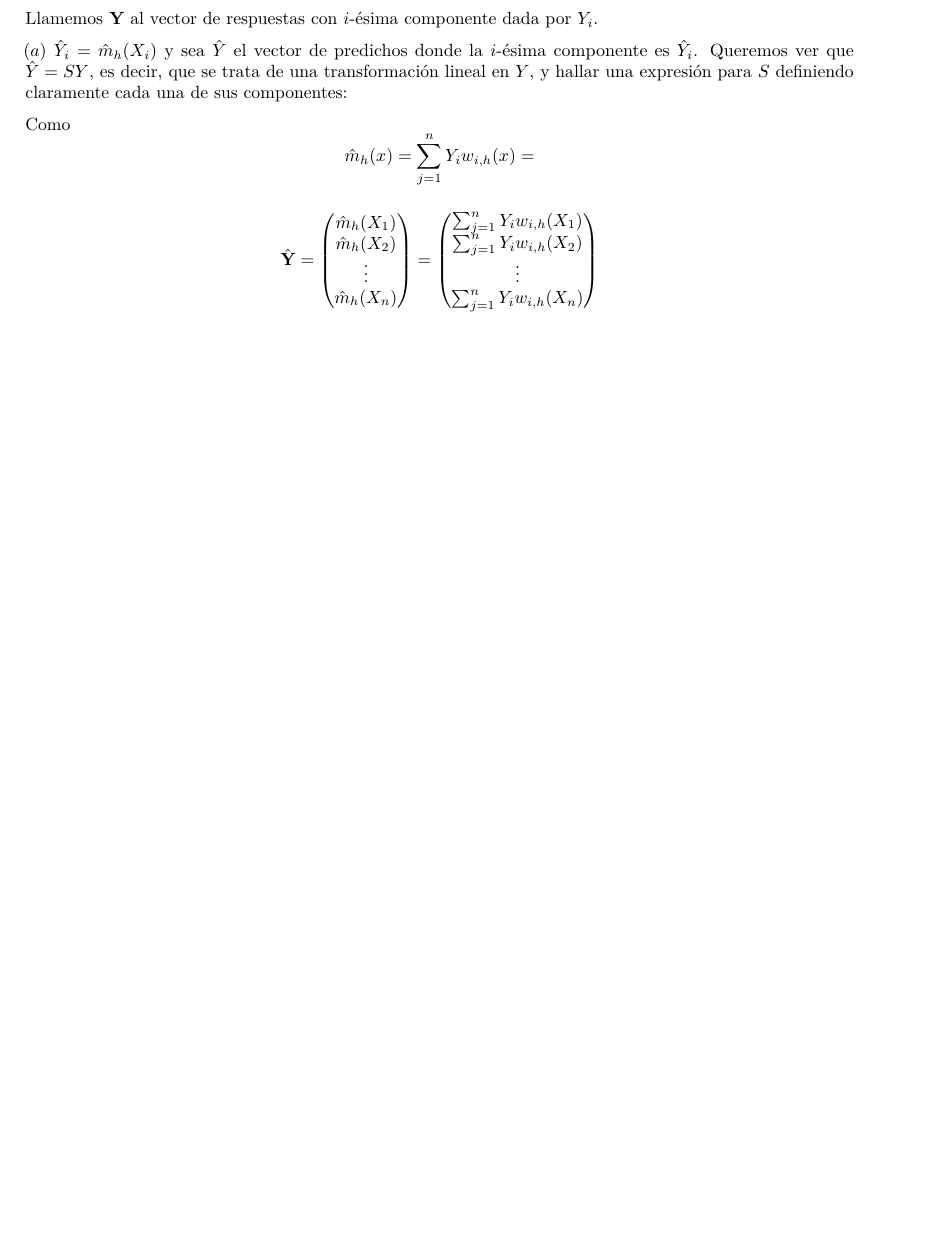
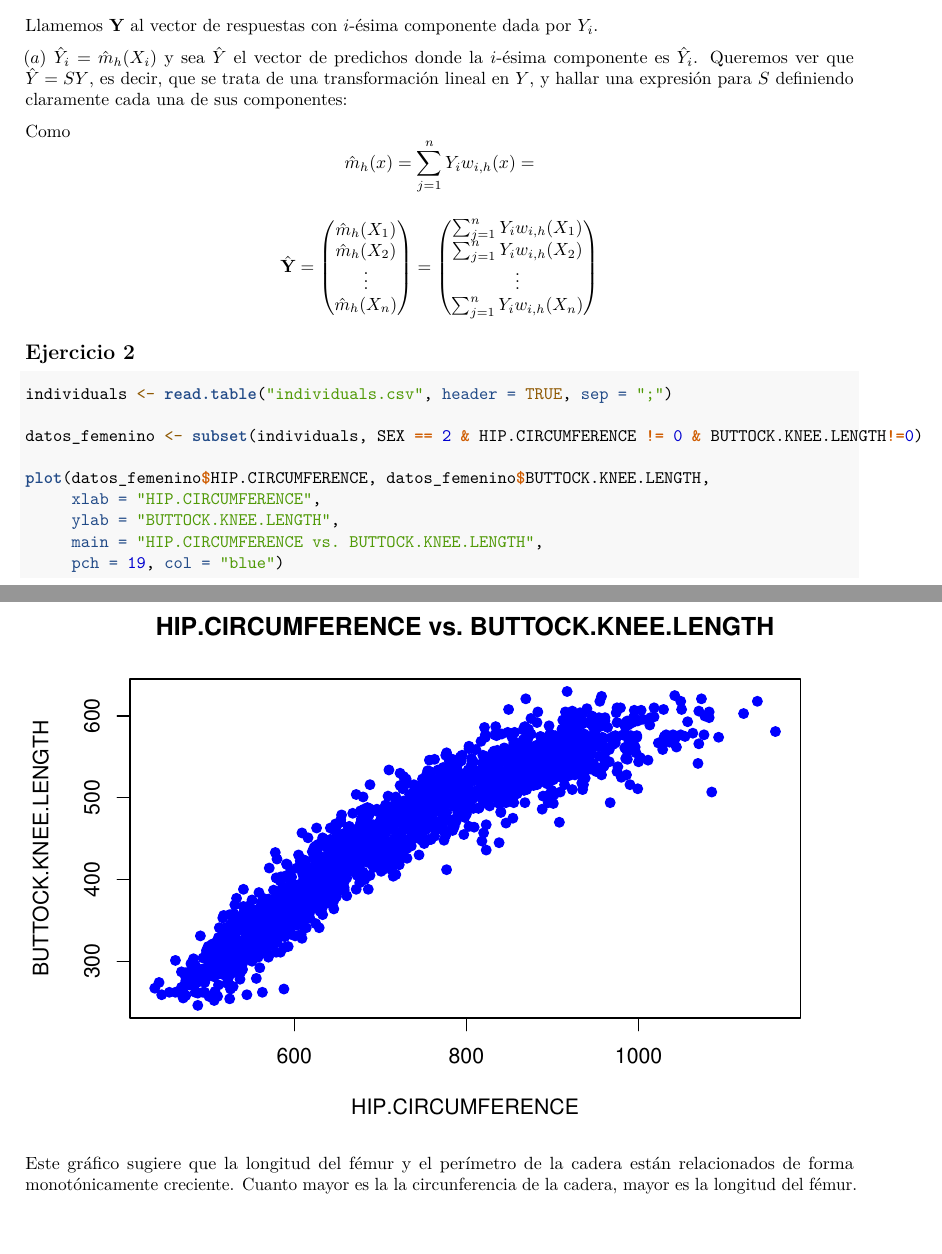
Before and after one commit to lzanela/Estadistica, an R Markdown document (tp_final/Cesaroni_Finkelstein_Zanela.Rmd): part of the page before the commit and two parts of pages 1 and 2 of 2 after it, the two joined at a grey line, cut so that both start at the same text, the shorter picture padded with empty space. Rendered offline with R 4.5, knitr and Pandoc, then LaTeX, with nearby package versions.

Commit message:
Ejercicio 2

````diff
--- a/tp_final/Cesaroni_Finkelstein_Zanela.Rmd
+++ b/tp_final/Cesaroni_Finkelstein_Zanela.Rmd
@@ -31,3 +31,17 @@ $$ \hat{\mathbf{Y}} =
 \sum_{j=1}^n Y_i w_{i,h}(X_n)
 \end{pmatrix}
 $$
+
+## Ejercicio 2
+```{r,echo=TRUE}
+individuals <- read.table("individuals.csv", header = TRUE, sep = ";")
+
+datos_femenino <- subset(individuals, SEX == 2 & HIP.CIRCUMFERENCE != 0 & BUTTOCK.KNEE.LENGTH!=0)
+
+plot(datos_femenino$HIP.CIRCUMFERENCE, datos_femenino$BUTTOCK.KNEE.LENGTH,
+     xlab = "HIP.CIRCUMFERENCE",
+     ylab = "BUTTOCK.KNEE.LENGTH",
+     main = "HIP.CIRCUMFERENCE vs. BUTTOCK.KNEE.LENGTH",
+     pch = 19, col = "blue")
+```
+Este gráfico sugiere que la longitud del fémur y el perímetro de la cadera están relacionados de forma monotónicamente creciente. Cuanto mayor es la la circunferencia de la cadera, mayor es la longitud del fémur.
````
